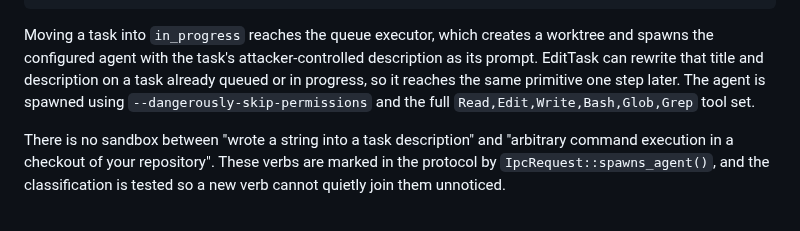
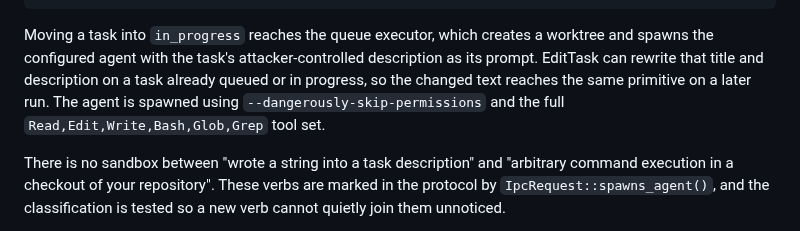
Before and after one commit to BarraDev/slashit, a Markdown page: docs/architecture/ipc-security.md, the part around the change. Rendered like a GitHub page.

```diff
--- a/docs/architecture/ipc-security.md
+++ b/docs/architecture/ipc-security.md
@@ -77,8 +77,9 @@ EditTask    { task_id, title, description, ... }
 Moving a task into `in_progress` reaches the queue executor, which creates a
 worktree and spawns the configured agent with the task's attacker-controlled
 description as its prompt. EditTask can rewrite that title and description on
-a task already queued or in progress, so it reaches the same primitive one
-step later. The agent is spawned using `--dangerously-skip-permissions` and the full
+a task already queued or in progress, so the changed text reaches the same
+primitive on a later run. The agent is spawned using
+`--dangerously-skip-permissions` and the full
 `Read,Edit,Write,Bash,Glob,Grep` tool set.
 
 There is no sandbox between "wrote a string into a task description" and
```
Also changed, not shown: docs/design/agent-runtime-and-conversations.md (+3 -2 lines), docs/design/workmux-follow-ups.md (+3 -2 lines).
